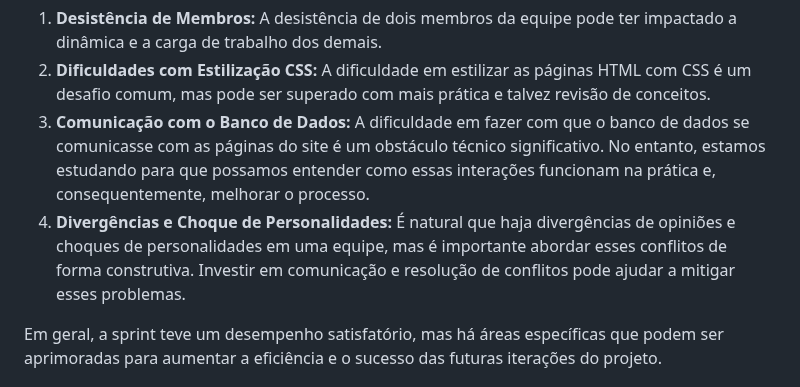
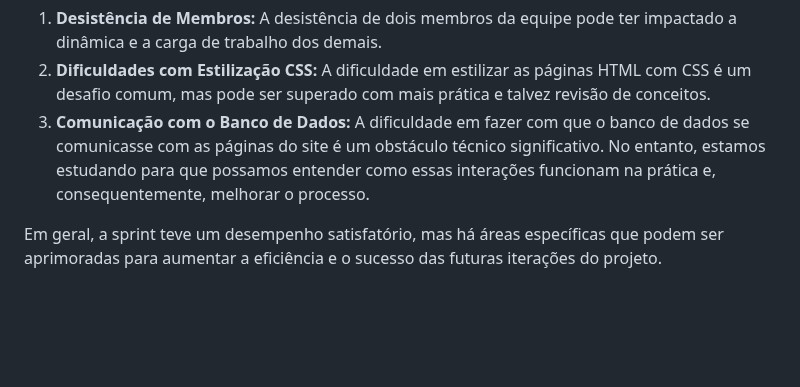
Before and after one commit to Golden-Hive-Solutions/API-DSM-1SEM-2024, a Markdown page: misc/sprintretrospective1.md, the part around the change. Drawn GitHub-style; blank space fills up the shorter version.

Commit message:
<Update> sprintretrospective1.md
Removi uma linha de texto.

```diff
--- a/misc/sprintretrospective1.md
+++ b/misc/sprintretrospective1.md
@@ -46,7 +46,6 @@
 1. **Desistência de Membros:** A desistência de dois membros da equipe pode ter impactado a dinâmica e a carga de trabalho dos demais.
 2. **Dificuldades com Estilização CSS:** A dificuldade em estilizar as páginas HTML com CSS é um desafio comum, mas pode ser superado com mais prática e talvez revisão de conceitos.
 3. **Comunicação com o Banco de Dados:** A dificuldade em fazer com que o banco de dados se comunicasse com as páginas do site é um obstáculo técnico significativo. No entanto, estamos estudando para que possamos entender como essas interações funcionam na prática e, consequentemente, melhorar o processo.
-4. **Divergências e Choque de Personalidades:** É natural que haja divergências de opiniões e choques de personalidades em uma equipe, mas é importante abordar esses conflitos de forma construtiva. Investir em comunicação e resolução de conflitos pode ajudar a mitigar esses problemas.
 
 Em geral, a sprint teve um desempenho satisfatório, mas há áreas específicas que podem ser aprimoradas para aumentar a eficiência e o sucesso das futuras iterações do projeto.
 
```
